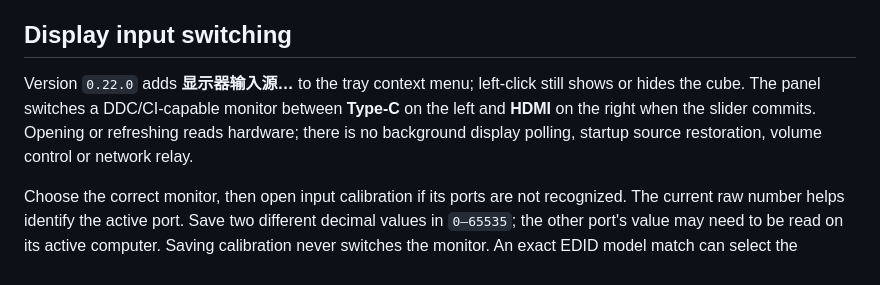
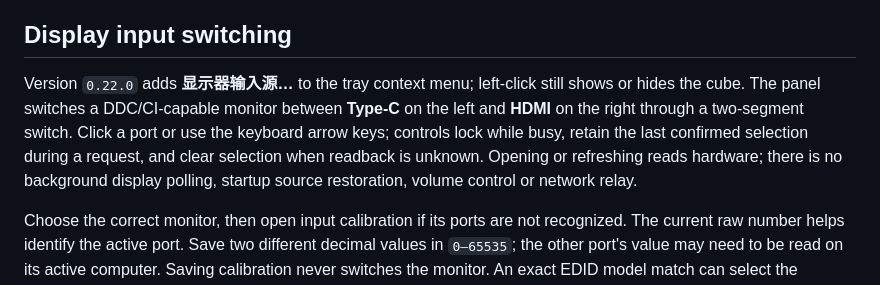
Before and after one commit to gd0306/t-cube, a Markdown page: windows/README.md, the part around the change. Rendered like a GitHub page.

Commit message:
feat: replace display input sliders with two-segment switches

```diff
--- a/windows/README.md
+++ b/windows/README.md
@@ -13,7 +13,7 @@ Under **交互与位置**, **靠边自动收起** and **全屏应用时隐藏**
 
 ## Display input switching
 
-Version `0.22.0` adds **显示器输入源…** to the tray context menu; left-click still shows or hides the cube. The panel switches a DDC/CI-capable monitor between **Type-C** on the left and **HDMI** on the right when the slider commits. Opening or refreshing reads hardware; there is no background display polling, startup source restoration, volume control or network relay.
+Version `0.22.0` adds **显示器输入源…** to the tray context menu; left-click still shows or hides the cube. The panel switches a DDC/CI-capable monitor between **Type-C** on the left and **HDMI** on the right through a two-segment switch. Click a port or use the keyboard arrow keys; controls lock while busy, retain the last confirmed selection during a request, and clear selection when readback is unknown. Opening or refreshing reads hardware; there is no background display polling, startup source restoration, volume control or network relay.
 
 Choose the correct monitor, then open input calibration if its ports are not recognized. The current raw number helps identify the active port. Save two different decimal values in `0–65535`; the other port's value may need to be read on its active computer. Saving calibration never switches the monitor. An exact EDID model match can select the validated **27C1U-D** profile automatically; otherwise choose that preset explicitly only for the matching model. Its measured values are **Type-C `7` / HDMI `5`**, rather than the advertised HDMI value `17`. User mappings override the preset and are bound to full monitor-interface identity, with ambiguous cloned targets rejected.
 
```
Also changed, not shown: README-CN.md (+2 -2 lines), README.md (+2 -2 lines), docs/images/display-input-switch-macos-dark.png (added), docs/images/display-input-switch-macos-light.png (added), docs/images/display-input-switch-windows-dark.png (added), docs/images/display-input-switch-windows-light.png (added), docs/images/display-input-switch-windows-unconfirmed.png (added), 9 other files.
